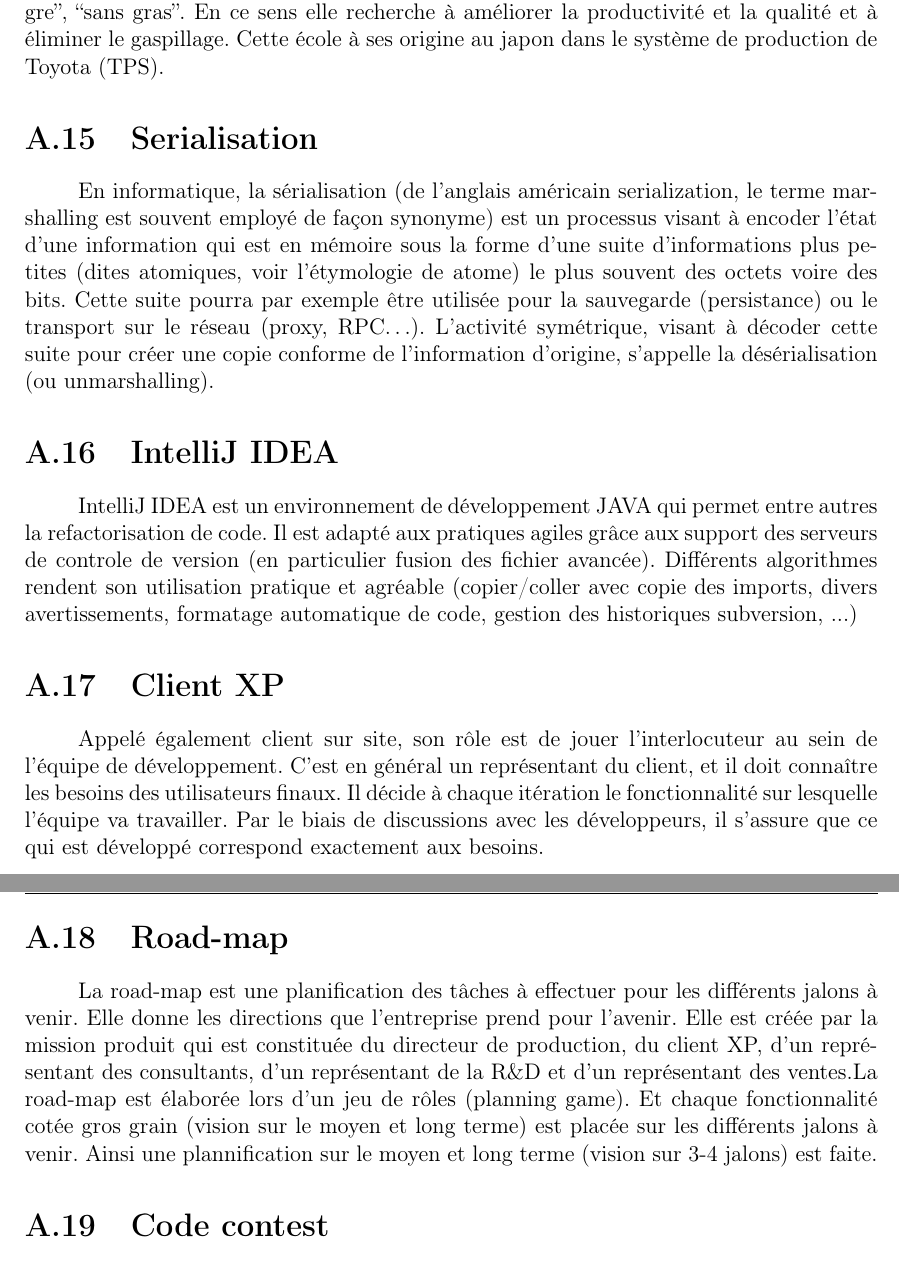
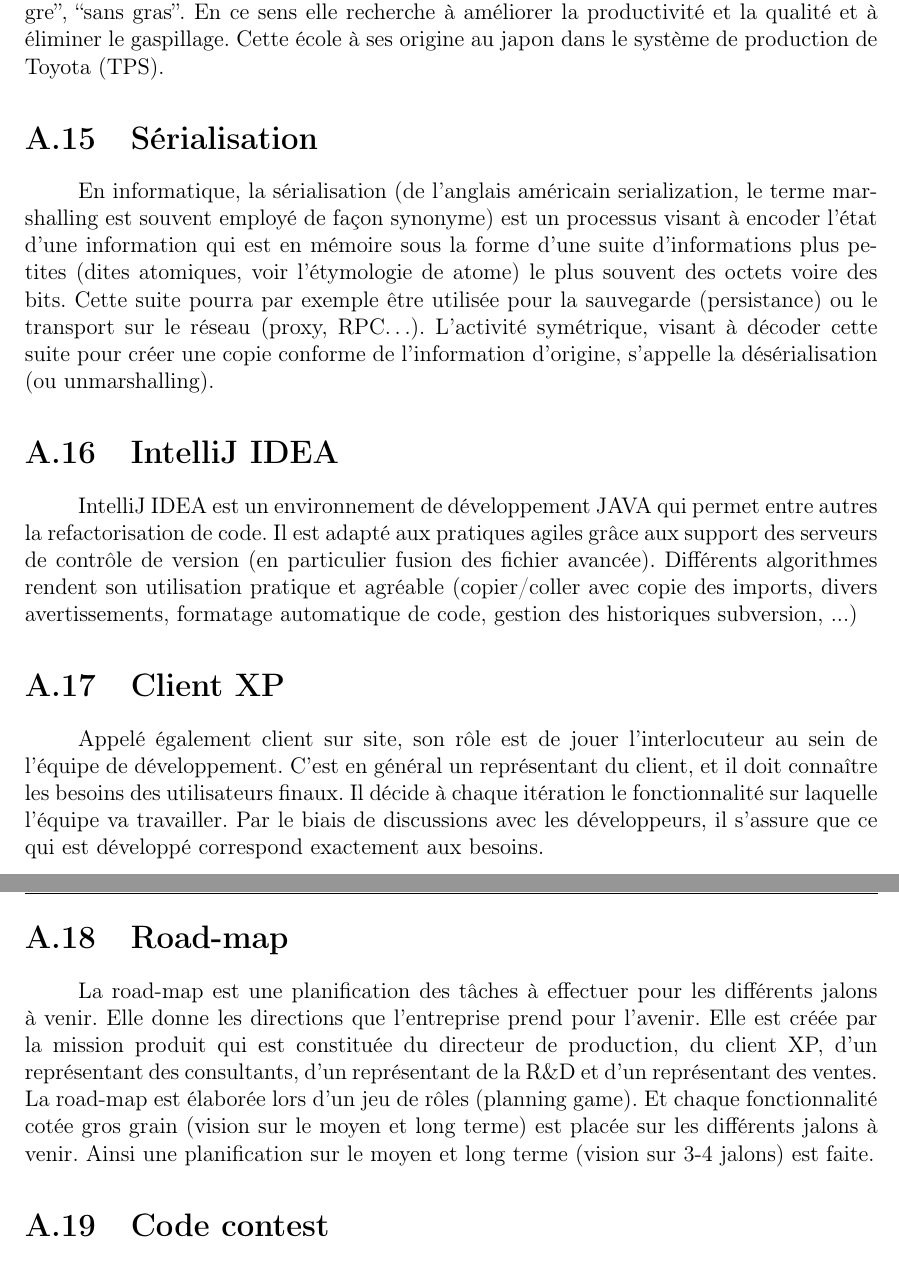
Before and after one commit to quaywin/internship-report, a LaTeX book (sources/Rapport.tex, which reads sources/lexique.tex): two parts of pages 32 and 33 of 37, joined at a grey line, cut so that both start at the same text. Compiled offline with pdfLaTeX.

Commit message:
Some minor corrections

```diff
--- a/sources/lexique.tex
+++ b/sources/lexique.tex
@@ -56,14 +41,10 @@ Lean est une école de gestion d'entreprise. Le mot Lean signifie littéralement
-\section{Serialisation}\label{lexique:serialisation}
+\section{Sérialisation}\label{lexique:serialisation}
 En informatique, la sérialisation (de l'anglais américain serialization, le terme marshalling est souvent employé de façon synonyme) est un processus visant à encoder l'état d'une information qui est en mémoire sous la forme d'une suite d'informations plus petites (dites atomiques, voir l'étymologie de atome) le plus souvent des octets voire des bits. Cette suite pourra par exemple être utilisée pour la sauvegarde (persistance) ou le transport sur le réseau (proxy, RPC…). L'activité symétrique, visant à décoder cette suite pour créer une copie conforme de l'information d'origine, s'appelle la désérialisation (ou unmarshalling).
-
 \section{IntelliJ IDEA}\label{lexique:IDEA}
-IntelliJ IDEA est un environnement de développement JAVA qui permet entre autres la refactorisation de code. Il est adapté aux pratiques agiles grâce aux support des serveurs de controle de version (en particulier fusion des fichier avancée). Différents algorithmes rendent son utilisation pratique et agréable (copier/coller avec copie des imports, divers avertissements, formatage automatique de code, gestion des historiques subversion, ...)
-
+IntelliJ IDEA est un environnement de développement JAVA qui permet entre autres la refactorisation de code. Il est adapté aux pratiques agiles grâce aux support des serveurs de contrôle de version (en particulier fusion des fichier avancée). Différents algorithmes rendent son utilisation pratique et agréable (copier/coller avec copie des imports, divers avertissements, formatage automatique de code, gestion des historiques subversion, ...)
 \section{Client XP}\label{lexique:clientXP}
-Appelé également client sur site, son rôle est de jouer l'interlocuteur au sein de l'équipe de développement. C'est en général un représentant du client, et il doit connaître les besoins des utilisateurs finaux. Il décide à chaque itération le fonctionnalité sur lesquelle l'équipe va travailler. Par le biais de discussions avec les développeurs, il s'assure que ce qui est développé correspond exactement aux besoins.
-
+Appelé également client sur site, son rôle est de jouer l'interlocuteur au sein de l'équipe de développement. C'est en général un représentant du client, et il doit connaître les besoins des utilisateurs finaux. Il décide à chaque itération le fonctionnalité sur laquelle l'équipe va travailler. Par le biais de discussions avec les développeurs, il s'assure que ce qui est développé correspond exactement aux besoins.
 \section{Road-map}
-La road-map est une planification des tâches à effectuer pour les différents jalons à venir. Elle donne les directions que l'entreprise prend pour l'avenir. Elle est créée par la mission produit qui est constituée du directeur de production, du client XP, d'un représentant des consultants, d'un représentant de la R\&D et d'un représentant des ventes.La road-map est élaborée lors d'un jeu de rôles (planning game). Et chaque fonctionnalité cotée gros grain (vision sur le moyen et long terme) est placée sur les différents jalons à venir. Ainsi une plannification sur le moyen et long terme (vision sur 3-4 jalons) est faite.
-
+La road-map est une planification des tâches à effectuer pour les différents jalons à venir. Elle donne les directions que l'entreprise prend pour l'avenir. Elle est créée par la mission produit qui est constituée du directeur de production, du client XP, d'un représentant des consultants, d'un représentant de la R\&D et d'un représentant des ventes. La road-map est élaborée lors d'un jeu de rôles (planning game). Et chaque fonctionnalité cotée gros grain (vision sur le moyen et long terme) est placée sur les différents jalons à venir. Ainsi une planification sur le moyen et long terme (vision sur 3-4 jalons) est faite.
 \section{Code contest}\label{lexique:codeContest}
 C'est une challenge entre plusieurs équipes de programmeurs. Le but est de coder une petite application dans un temps limité sur un sujet précis.
```
Also changed, not shown: sources/lexique.tex (23 more changed lines).
